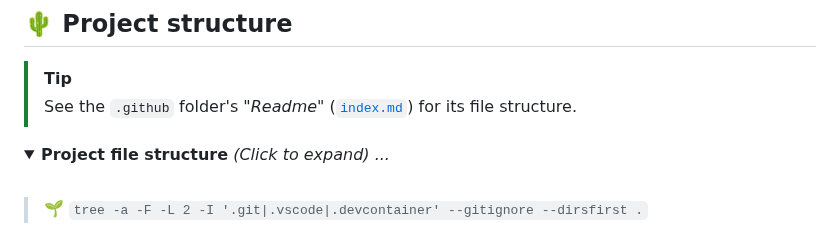
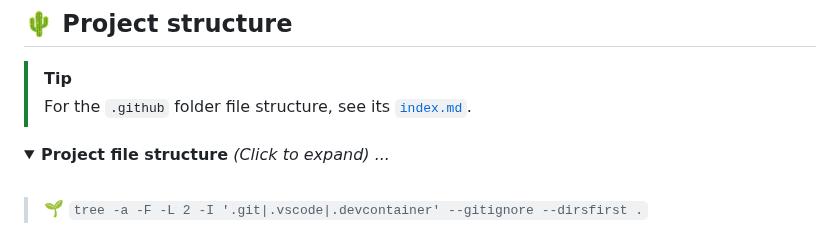
Before and after one commit to stairwaytowonderland/typescript-action-template, a Markdown page: README.md, the part around the change. GitHub-like rendering; folded sections open.

Commit message:
chore: update README [skip ci]

```diff
--- a/README.md
+++ b/README.md
@@ -24,7 +24,8 @@ If you are new, there's also a simpler introduction in the
 ## :cactus: Project structure
 
 > [!TIP]
-> See the `.github` folder's _"Readme"_ ([`index.md`](./.github/index.md)) for its file structure.
+>
+> For the `.github` folder file structure, see its [`index.md`](./.github/index.md).
 
 <details>
 <summary><b>Project file structure</b> <i>(Click to expand) ...</i></summary><br>
```
